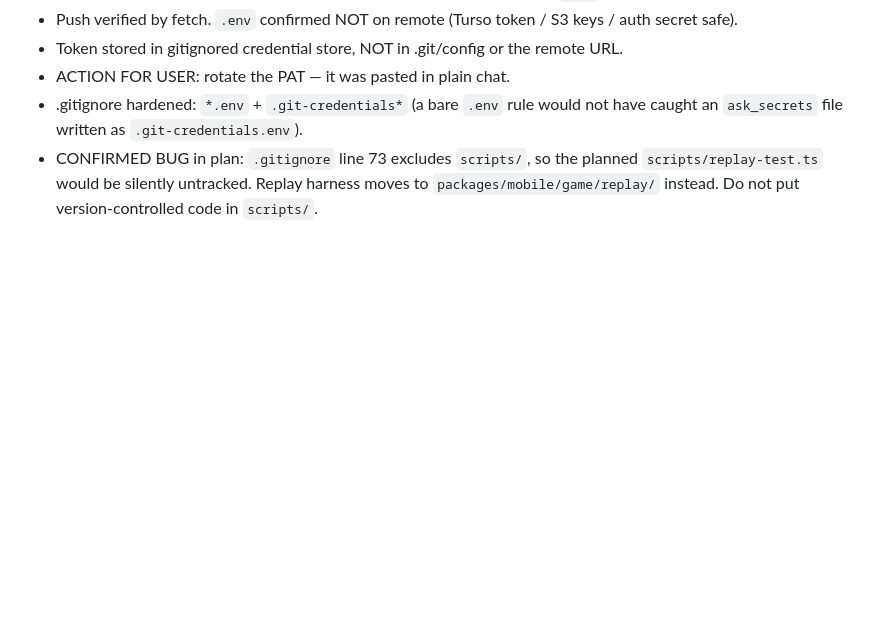
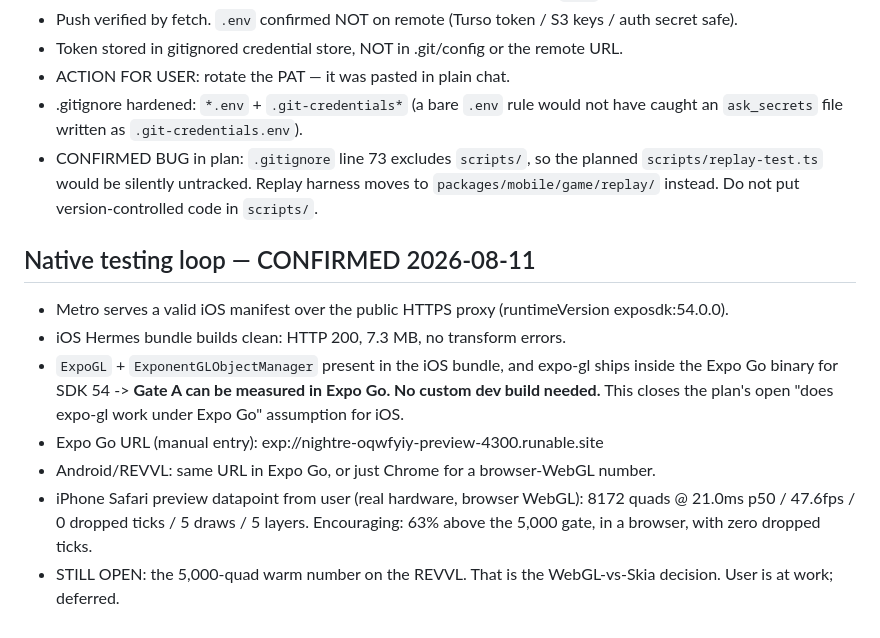
Before and after one commit to 2c2bhdhw9z-cell/nightreap-survivors, a Markdown page: task.md, the part around the change. Rendered like a GitHub page; blank space fills up the shorter version.

Commit message:
task.md: confirm native testing loop, expo-gl works in Expo Go

```diff
--- a/task.md
+++ b/task.md
@@ -91,3 +91,17 @@ typecheck + lint pass after each change.
 - CONFIRMED BUG in plan: `.gitignore` line 73 excludes `scripts/`, so the planned
   `scripts/replay-test.ts` would be silently untracked. Replay harness moves to
   `packages/mobile/game/replay/` instead. Do not put version-controlled code in `scripts/`.
+
+## Native testing loop — CONFIRMED 2026-08-11
+- Metro serves a valid iOS manifest over the public HTTPS proxy (runtimeVersion exposdk:54.0.0).
+- iOS Hermes bundle builds clean: HTTP 200, 7.3 MB, no transform errors.
+- `ExpoGL` + `ExponentGLObjectManager` present in the iOS bundle, and expo-gl ships inside the
+  Expo Go binary for SDK 54 -> **Gate A can be measured in Expo Go. No custom dev build needed.**
+  This closes the plan's open "does expo-gl work under Expo Go" assumption for iOS.
+- Expo Go URL (manual entry): exp://nightre-oqwfyiy-preview-4300.runable.site
+- Android/REVVL: same URL in Expo Go, or just Chrome for a browser-WebGL number.
+- iPhone Safari preview datapoint from user (real hardware, browser WebGL):
+  8172 quads @ 21.0ms p50 / 47.6fps / 0 dropped ticks / 5 draws / 5 layers.
+  Encouraging: 63% above the 5,000 gate, in a browser, with zero dropped ticks.
+- STILL OPEN: the 5,000-quad warm number on the REVVL. That is the WebGL-vs-Skia decision.
+  User is at work; deferred.
```
